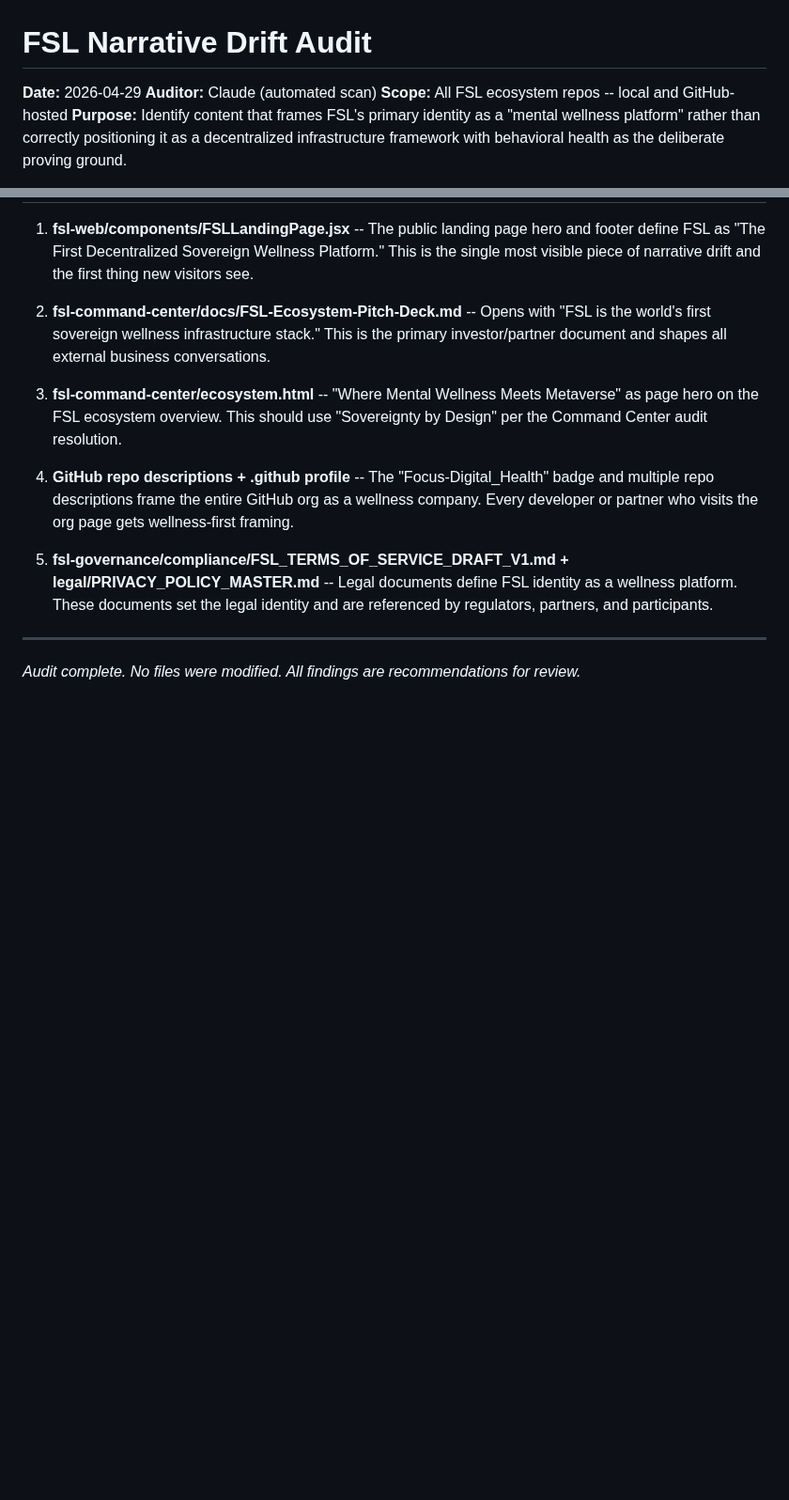
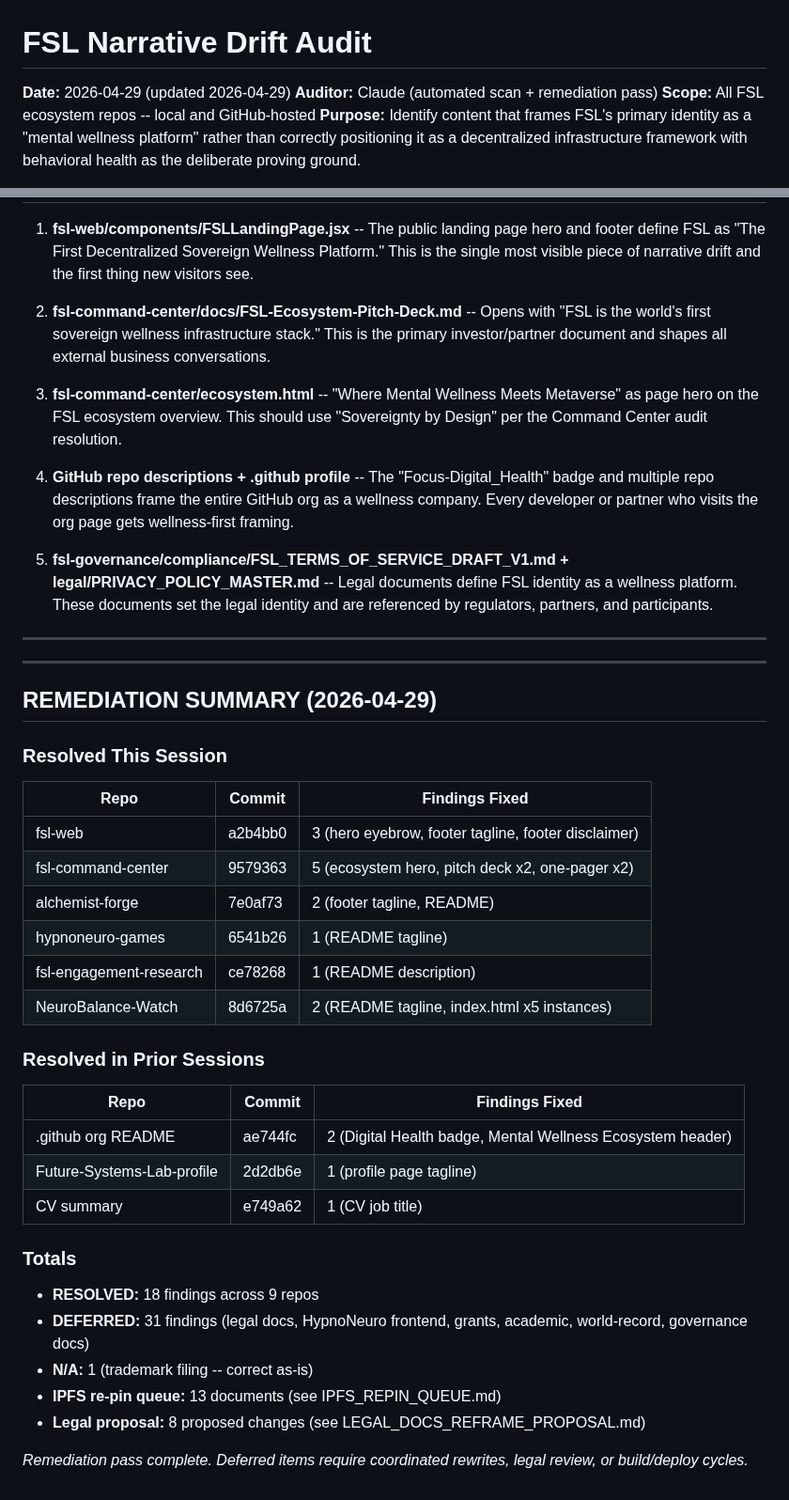
Before and after one commit to Future-Systems-Lab/fsl-governance, a Markdown page: audits/FSL_NARRATIVE_DRIFT_AUDIT.md, 2 parts joined by grey strips. Shown at 94% size. Rendered like a GitHub page; blank space fills up the shorter version.

```diff
--- a/audits/FSL_NARRATIVE_DRIFT_AUDIT.md
+++ b/audits/FSL_NARRATIVE_DRIFT_AUDIT.md
@@ -1,7 +1,7 @@
 # FSL Narrative Drift Audit
 
-**Date:** 2026-04-29
-**Auditor:** Claude (automated scan)
+**Date:** 2026-04-29 (updated 2026-04-29)
+**Auditor:** Claude (automated scan + remediation pass)
 **Scope:** All FSL ecosystem repos -- local and GitHub-hosted
 **Purpose:** Identify content that frames FSL's primary identity as a "mental wellness platform" rather than correctly positioning it as a decentralized infrastructure framework with behavioral health as the deliberate proving ground.
 
@@ -488,4 +538,32 @@ Per `COMMAND_CENTER_AUDIT.md` and `PLACEHOLDER_AUDIT.md`:
 
 ---
 
-*Audit complete. No files were modified. All findings are recommendations for review.*
+---
+
+## REMEDIATION SUMMARY (2026-04-29)
+
+### Resolved This Session
+| Repo | Commit | Findings Fixed |
+|------|--------|---------------|
+| fsl-web | a2b4bb0 | 3 (hero eyebrow, footer tagline, footer disclaimer) |
+| fsl-command-center | 9579363 | 5 (ecosystem hero, pitch deck x2, one-pager x2) |
+| alchemist-forge | 7e0af73 | 2 (footer tagline, README) |
+| hypnoneuro-games | 6541b26 | 1 (README tagline) |
+| fsl-engagement-research | ce78268 | 1 (README description) |
+| NeuroBalance-Watch | 8d6725a | 2 (README tagline, index.html x5 instances) |
+
+### Resolved in Prior Sessions
+| Repo | Commit | Findings Fixed |
+|------|--------|---------------|
+| .github org README | ae744fc | 2 (Digital Health badge, Mental Wellness Ecosystem header) |
+| Future-Systems-Lab-profile | 2d2db6e | 1 (profile page tagline) |
+| CV summary | e749a62 | 1 (CV job title) |
+
+### Totals
+- **RESOLVED:** 18 findings across 9 repos
+- **DEFERRED:** 31 findings (legal docs, HypnoNeuro frontend, grants, academic, world-record, governance docs)
+- **N/A:** 1 (trademark filing -- correct as-is)
+- **IPFS re-pin queue:** 13 documents (see IPFS_REPIN_QUEUE.md)
+- **Legal proposal:** 8 proposed changes (see LEGAL_DOCS_REFRAME_PROPOSAL.md)
+
+*Remediation pass complete. Deferred items require coordinated rewrites, legal review, or build/deploy cycles.*
```
Also changed, not shown: other parts of audits/FSL_NARRATIVE_DRIFT_AUDIT.md (+50 -0 lines), audits/IPFS_REPIN_QUEUE.md (added, +49 -0 lines), audits/LEGAL_DOCS_REFRAME_PROPOSAL.md (added, +73 -0 lines).
